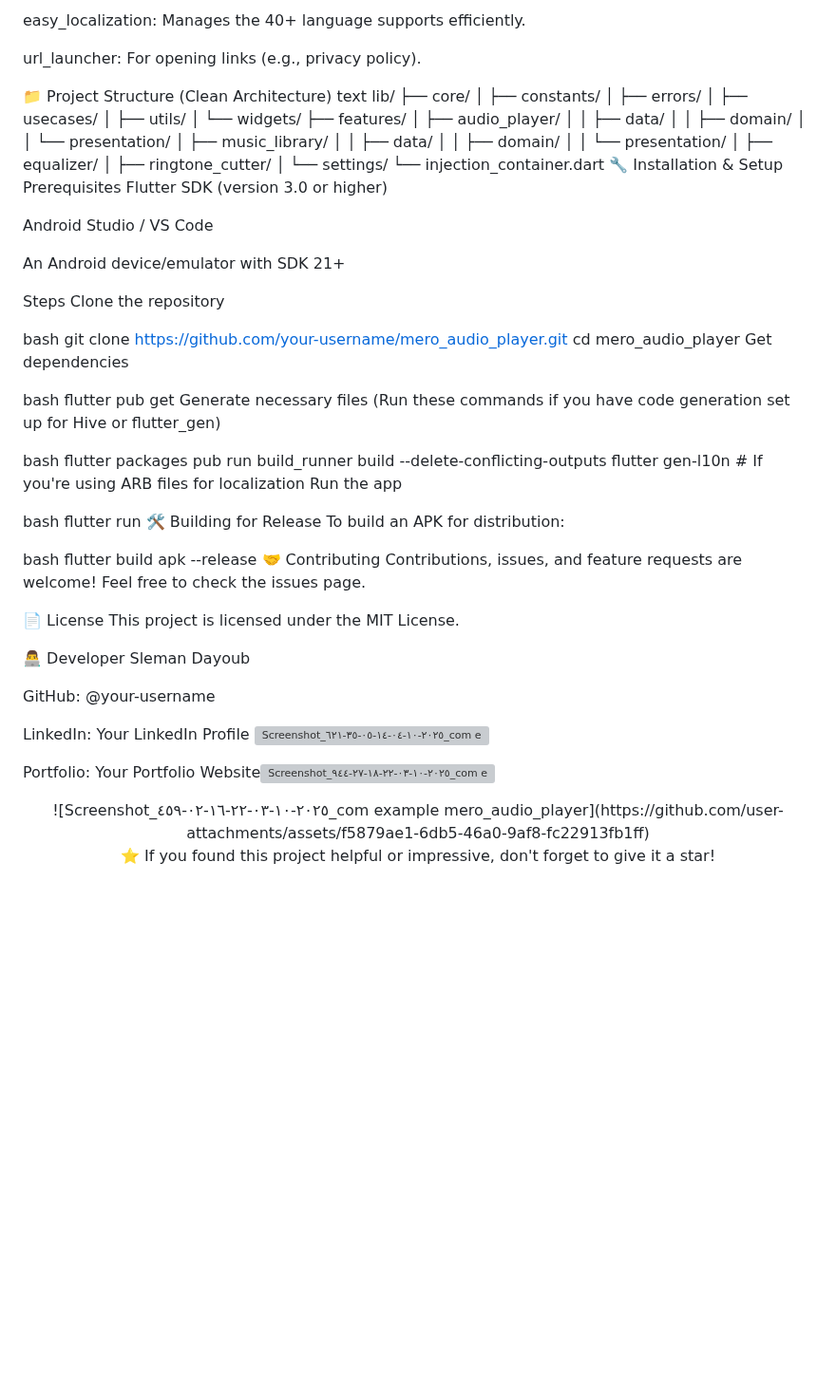
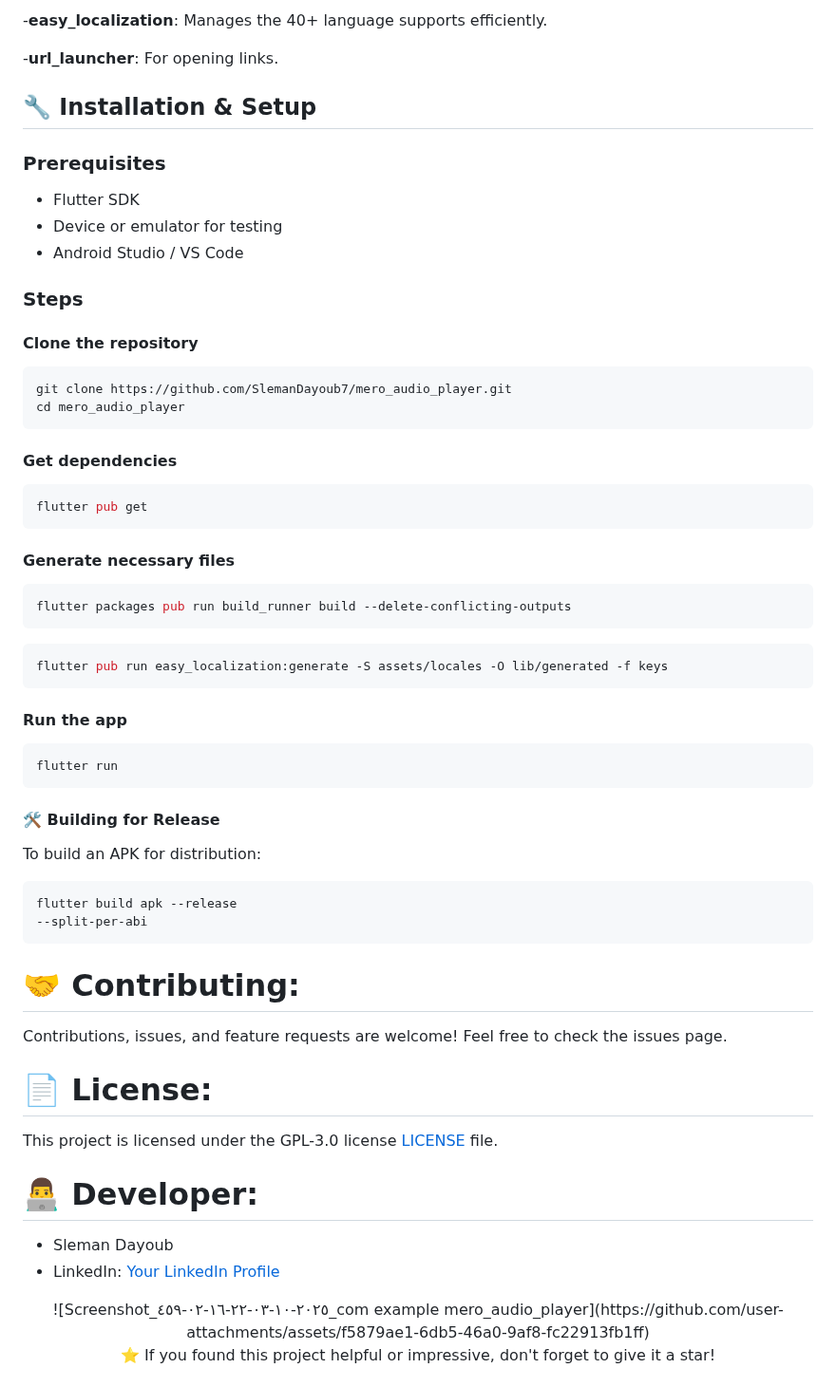
Before and after one commit to SlemanDayoub7/mero_audio_player, a Markdown page: README.md, the part around one of its changes. Shown at 95% size. GitHub-like rendering; blank space fills up the shorter version; grey boxes are pictures that could not be loaded.

````diff
--- a/README.md
+++ b/README.md
@@ -93,79 +114,53 @@ ringtone_set_plus: Handles the system-level process of setting a ringtone.
 
-easy_localization: Manages the 40+ language supports efficiently.
+-**easy_localization**:
+Manages the 40+ language supports efficiently.
 
-url_launcher: For opening links (e.g., privacy policy).
+-**url_launcher**:
+For opening links.
 
-📁 Project Structure (Clean Architecture)
-text
-lib/
-├── core/
-│   ├── constants/
-│   ├── errors/
-│   ├── usecases/
-│   ├── utils/
-│   └── widgets/
-├── features/
-│   ├── audio_player/
-│   │   ├── data/
-│   │   ├── domain/
-│   │   └── presentation/
-│   ├── music_library/
-│   │   ├── data/
-│   │   ├── domain/
-│   │   └── presentation/
-│   ├── equalizer/
-│   ├── ringtone_cutter/
-│   └── settings/
-└── injection_container.dart
-🔧 Installation & Setup
-Prerequisites
-Flutter SDK (version 3.0 or higher)
 
-Android Studio / VS Code
+## 🔧 Installation & Setup
+### Prerequisites
+- Flutter SDK
+- Device or emulator for testing
+- Android Studio / VS Code
 
-An Android device/emulator with SDK 21+
-
-Steps
-Clone the repository
-
-bash
-git clone https://github.com/your-username/mero_audio_player.git
+### Steps
+#### Clone the repository
+```bash
+git clone https://github.com/SlemanDayoub7/mero_audio_player.git
 cd mero_audio_player
-Get dependencies
-
-bash
+```
+#### Get dependencies
+```bash
 flutter pub get
-Generate necessary files
-(Run these commands if you have code generation set up for Hive or flutter_gen)
-
-bash
+```
+#### Generate necessary files
+```bash
 flutter packages pub run build_runner build --delete-conflicting-outputs
-flutter gen-l10n # If you're using ARB files for localization
-Run the app
-
-bash
+```
+```bash
+flutter pub run easy_localization:generate -S assets/locales -O lib/generated -f keys
+```
+#### Run the app
+```bash
 flutter run
-🛠️ Building for Release
+```
+#### 🛠️ Building for Release
 To build an APK for distribution:
-
-bash
+```bash
 flutter build apk --release
-🤝 Contributing
+--split-per-abi
+```
+# **🤝 Contributing**:
 Contributions, issues, and feature requests are welcome! Feel free to check the issues page.
 
-📄 License
-This project is licensed under the MIT License.
+# **📄 License**:
+This project is licensed under the GPL-3.0 license [LICENSE](LICENSE) file.
 
-👨‍💻 Developer
-Sleman Dayoub
-
-GitHub: @your-username
-
-LinkedIn: Your LinkedIn Profile
-![Screenshot_٢٠٢٥-١٠-٠٤-١٤-٠٥-٣٥-٦٢١_com example mero_audio_player](https://github.com/user-attachments/assets/fa2a986f-a960-40a6-8866-d1edf7de44ff)
-
-Portfolio: Your Portfolio Website![Screenshot_٢٠٢٥-١٠-٠٣-٢٢-١٨-٢٧-٩٤٤_com example mero_audio_player](https://github.com/user-attachments/assets/2f8300ad-04e1-4104-acc6-ab5d245e9b56)
-
+# **👨‍💻 Developer**:
+- Sleman Dayoub
+- LinkedIn: [Your LinkedIn Profile](https://www.linkedin.com/in/sleman-dayoub-6b95a6284/)
 
 <div align="center">![Screenshot_٢٠٢٥-١٠-٠٣-٢٢-١٦-٠٢-٤٥٩_com example mero_audio_player](https://github.com/user-attachments/assets/f5879ae1-6db5-46a0-9af8-fc22913fb1ff)
 
````
Also changed, not shown: other parts of README.md (+63 -42 lines).
